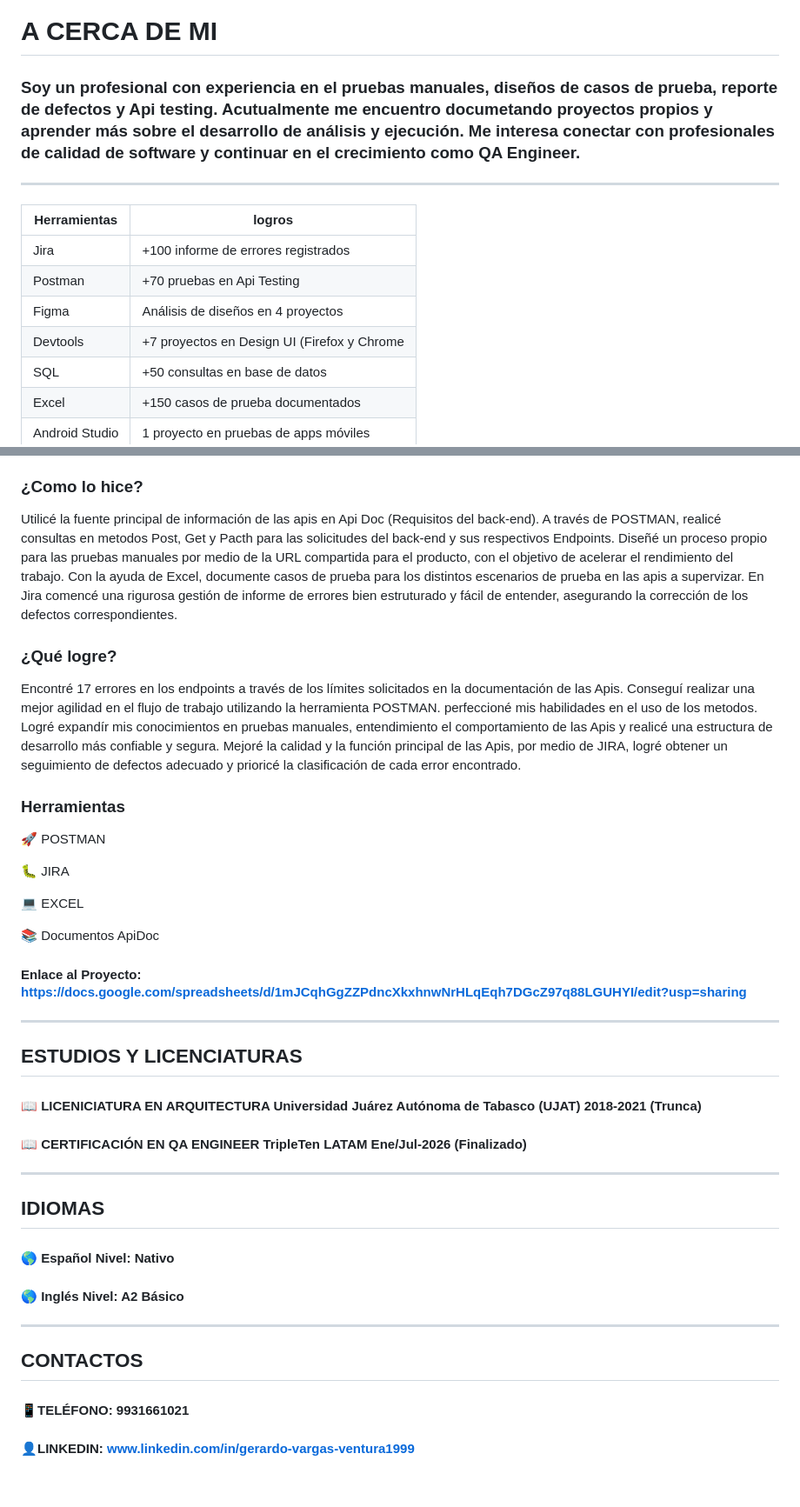
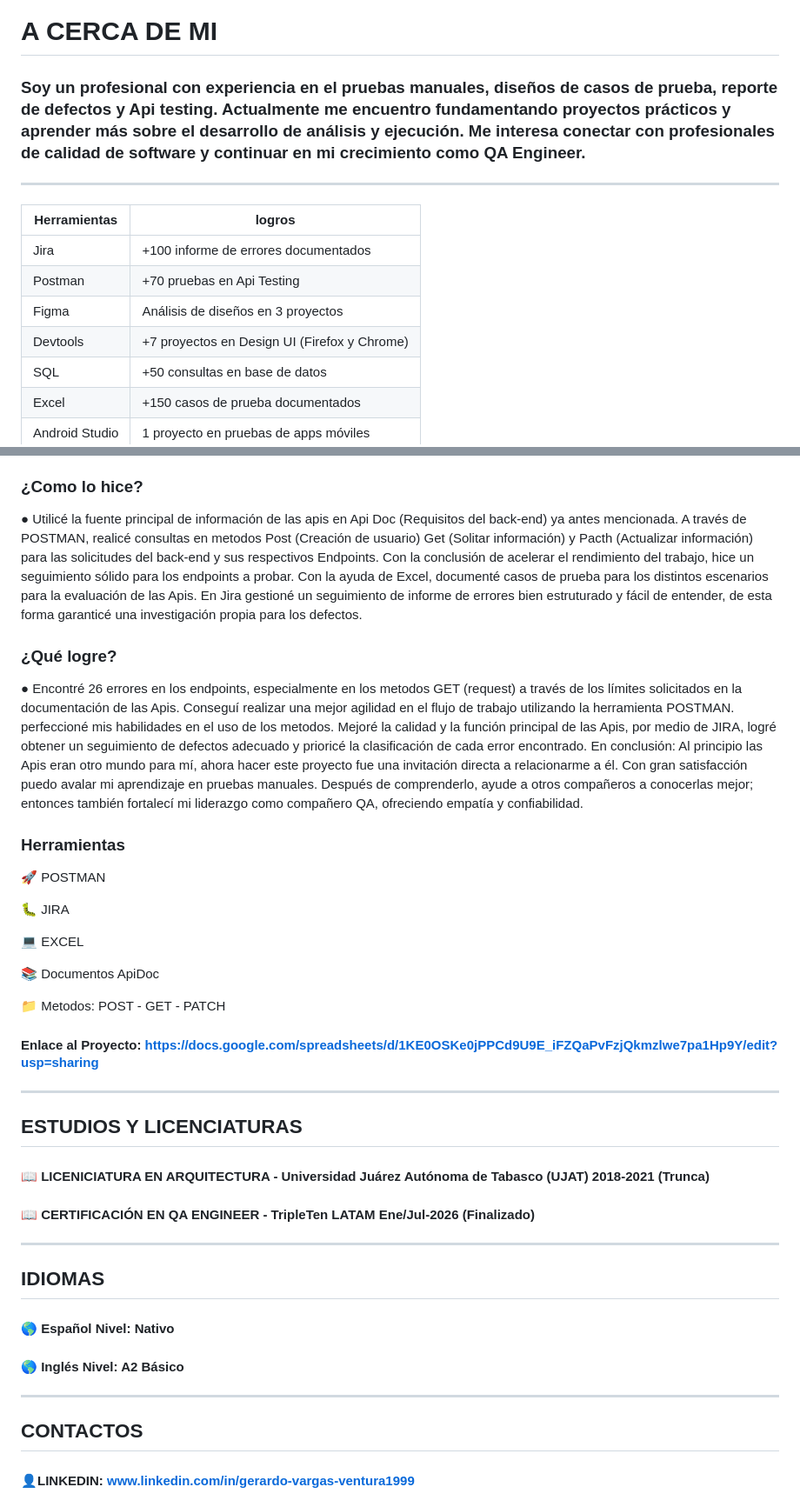
Before and after one commit to gerardo99vargas99-arch/My-Portfolio_QA_Testing, a Markdown page: README.md, 2 parts joined by grey strips. Shown at 87% size. Rendered like a GitHub page; blank space fills up the shorter version.

```diff
--- a/README.md
+++ b/README.md
@@ -1,14 +1,14 @@
 # Gerardo Vargas ֍ QA Engineer
 
 # A CERCA DE MI
-### Soy un profesional con experiencia en el pruebas manuales, diseños de casos de prueba, reporte de defectos y Api testing. Acutualmente me encuentro documetando proyectos propios y aprender más sobre el desarrollo de análisis y ejecución. Me interesa conectar con profesionales de calidad de software y continuar en el crecimiento como QA Engineer.
+### Soy un profesional con experiencia en el pruebas manuales, diseños de casos de prueba, reporte de defectos y Api testing. Actualmente me encuentro fundamentando proyectos prácticos y aprender más sobre el desarrollo de análisis y ejecución. Me interesa conectar con profesionales de calidad de software y continuar en mi crecimiento como QA Engineer.
 ______________________________________________________________________________________________________________________________________________________________________________________________________________
 | Herramientas | logros |
 |------------|-----|
-| Jira | +100 informe de errores registrados |
+| Jira | +100 informe de errores documentados |
 | Postman | +70 pruebas en Api Testing |
-| Figma | Análisis de diseños en 4 proyectos |
-| Devtools | +7 proyectos en Design UI (Firefox y Chrome |
+| Figma | Análisis de diseños en 3 proyectos |
+| Devtools | +7 proyectos en Design UI (Firefox y Chrome) |
 | SQL | +50 consultas en base de datos |
 | Excel | +150 casos de prueba documentados |
 | Android Studio | 1 proyecto en pruebas de apps móviles |
@@ -75,16 +77,16 @@ Con el objetivo de hacer un mejorar la calidad del producto en las Apis correspo
 
 ### ¿Como lo hice?
-Utilicé la fuente principal de información de las apis en Api Doc (Requisitos del back-end).
-A través de POSTMAN, realicé consultas en metodos Post, Get y Pacth para las solicitudes del back-end y sus respectivos Endpoints.
-Diseñé un proceso propio para las pruebas manuales por medio de la URL compartida para el producto, con el objetivo de acelerar el rendimiento del trabajo.
-Con la ayuda de Excel, documente casos de prueba para los distintos escenarios de prueba en las apis a supervizar.
-En Jira comencé una rigurosa gestión de informe de errores bien estruturado y fácil de entender, asegurando la corrección de los defectos correspondientes.
+● Utilicé la fuente principal de información de las apis en Api Doc (Requisitos del back-end) ya antes mencionada.
+A través de POSTMAN, realicé consultas en metodos Post (Creación de usuario) Get (Solitar información) y Pacth (Actualizar información) para las solicitudes del back-end y sus respectivos Endpoints.
+Con la conclusión de acelerar el rendimiento del trabajo, hice un seguimiento sólido para los endpoints a probar.
+Con la ayuda de Excel, documenté casos de prueba para los distintos escenarios para la evaluación de las Apis.
+En Jira gestioné un seguimiento de informe de errores bien estruturado y fácil de entender, de esta forma garanticé una investigación propia para los defectos.
 
 ### ¿Qué logre?
-Encontré 17 errores en los endpoints a través de los límites solicitados en la documentación de las Apis.
+● Encontré 26 errores en los endpoints, especialmente en los metodos GET (request) a través de los límites solicitados en la documentación de las Apis.
 Conseguí realizar una mejor agilidad en el flujo de trabajo utilizando la herramienta POSTMAN. perfeccioné mis habilidades en el uso de los metodos.
-Logré expandír mis conocimientos en pruebas manuales, entendimiento el comportamiento de las Apis y realicé una estructura de desarrollo más confiable y segura.
 Mejoré la calidad y la función principal de las Apis, por medio de JIRA, logré obtener un seguimiento de defectos adecuado y prioricé la clasificación de cada error encontrado.
+En conclusión: Al principio las Apis eran otro mundo para mí, ahora hacer este proyecto fue una invitación directa a relacionarme a él. Con gran satisfacción puedo avalar mi aprendizaje en pruebas manuales. Después de comprenderlo, ayude a otros compañeros a conocerlas mejor; entonces también fortalecí mi liderazgo como compañero QA, ofreciendo empatía y confiabilidad.
 ### Herramientas
 :rocket: POSTMAN
 
@@ -94,14 +96,16 @@ Mejoré la calidad y la función principal de las Apis, por medio de JIRA, logr
 
 :books: Documentos ApiDoc
 
-#### Enlace al Proyecto: https://docs.google.com/spreadsheets/d/1mJCqhGgZZPdncXkxhnwNrHLqEqh7DGcZ97q88LGUHYI/edit?usp=sharing
+:file_folder: Metodos: POST - GET - PATCH
+
+#### Enlace al Proyecto: https://docs.google.com/spreadsheets/d/1KE0OSKe0jPPCd9U9E_iFZQaPvFzjQkmzlwe7pa1Hp9Y/edit?usp=sharing
 ___________________________________________________________________________________________________________________________________________________________________________________________________________________
 
 ## ESTUDIOS Y LICENCIATURAS
 
-#### :book: LICENICIATURA EN ARQUITECTURA Universidad Juárez Autónoma de Tabasco (UJAT) 2018-2021 (Trunca)
+#### :book: LICENICIATURA EN ARQUITECTURA - Universidad Juárez Autónoma de Tabasco (UJAT) 2018-2021 (Trunca)
 
-#### :book: CERTIFICACIÓN EN QA ENGINEER  TripleTen LATAM Ene/Jul-2026 (Finalizado)
+#### :book: CERTIFICACIÓN EN QA ENGINEER - TripleTen LATAM Ene/Jul-2026 (Finalizado)
 ___________________________________________________________________________________________________________________________________________________________________________________________________________________
 
 ## IDIOMAS
@@ -113,6 +117,5 @@ ________________________________________________________________________________
 
 ## CONTACTOS
 
-#### 📱TELÉFONO: 9931661021
 #### 👤LINKEDIN: www.linkedin.com/in/gerardo-vargas-ventura1999
 #### 💼MI CV: https://docs.google.com/document/d/1rs67FOnQMgbaalxX0pwpU8pGn02bhh8Y/edit?usp=sharing&ouid=116880271726901642696&rtpof=true&sd=true
```
Also changed, not shown: other parts of README.md (+18 -16 lines).
